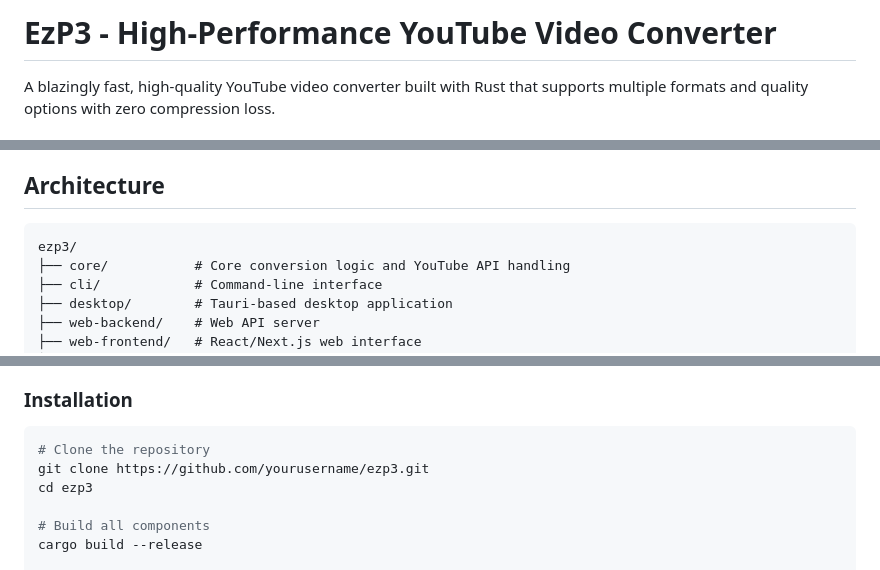
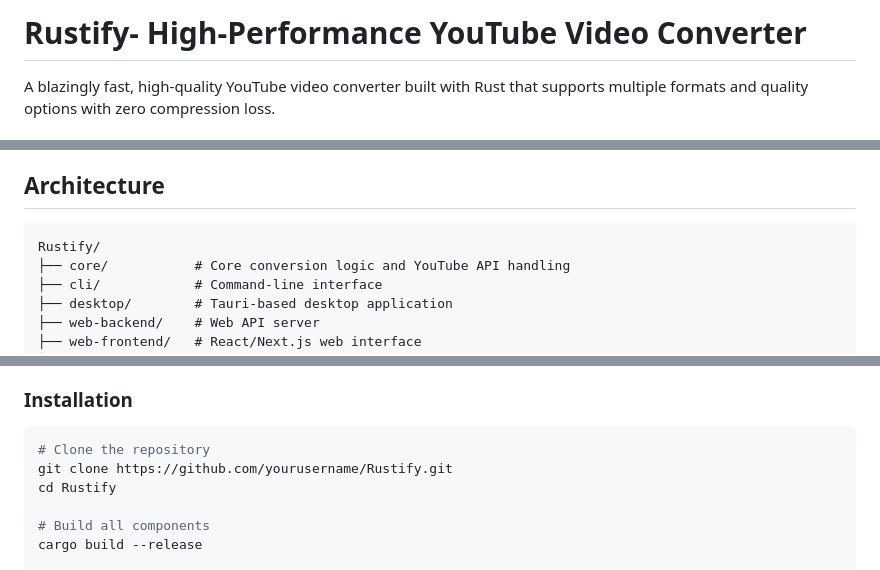
Before and after one commit to Karmanya03/Rustify, a Markdown page: README.md, 3 parts joined by grey strips. Rendered like a GitHub page.

````diff
--- a/README.md
+++ b/README.md
@@ -1,4 +1,4 @@
-# EzP3 - High-Performance YouTube Video Converter
+# Rustify- High-Performance YouTube Video Converter
 
 A blazingly fast, high-quality YouTube video converter built with Rust that supports multiple formats and quality options with zero compression loss.
 
@@ -34,7 +34,7 @@ A blazingly fast, high-quality YouTube video converter built with Rust that supp
 ## Architecture
 
 ```
-ezp3/
+Rustify/
 ├── core/           # Core conversion logic and YouTube API handling
 ├── cli/            # Command-line interface
 ├── desktop/        # Tauri-based desktop application
@@ -55,8 +55,8 @@ ezp3/
 
 ```bash
 # Clone the repository
-git clone https://github.com/yourusername/ezp3.git
-cd ezp3
+git clone https://github.com/yourusername/Rustify.git
+cd Rustify
 
 # Build all components
 cargo build --release
````
